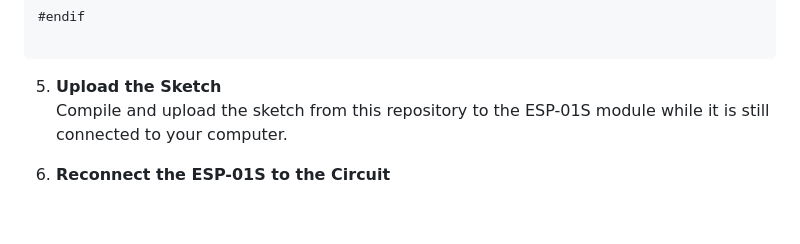
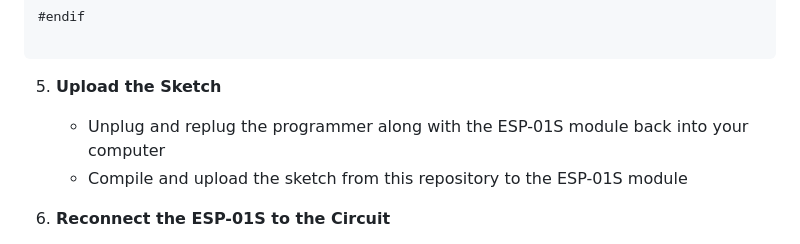
Before and after one commit to tedliosu/esp8266_sensor_server, a Markdown page: README.md, the part around the change. Rendered like a GitHub page; blank space fills up the shorter version.

Commit message:
adjusted instructions to account for pin reset after initial littlefs upload

````diff
--- a/README.md
+++ b/README.md
@@ -84,7 +84,8 @@ const char* password = "your-wifi-password-here";
 ```
 
 5. **Upload the Sketch**
-   Compile and upload the sketch from this repository to the ESP-01S module while it is still connected to your computer.
+    - Unplug and replug the programmer along with the ESP-01S module back into your computer
+    - Compile and upload the sketch from this repository to the ESP-01S module
 
 6. **Reconnect the ESP-01S to the Circuit**
     - Unplug the USB programmer from your computer, remove the ESP-01S module, and reinsert it into the circuit constructed in Step 1.
````
